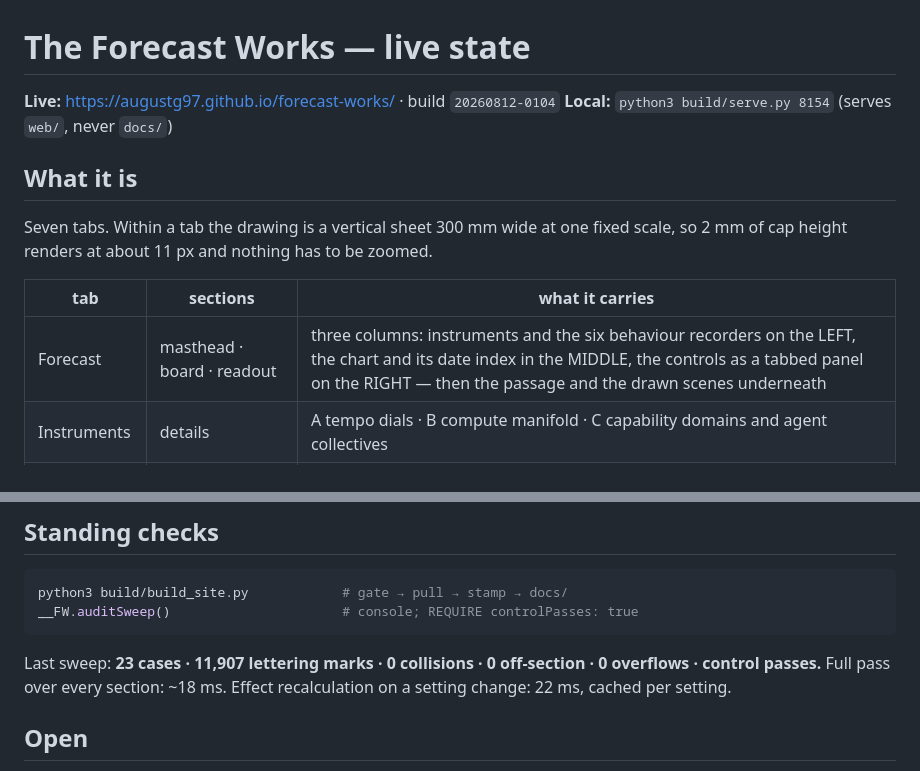
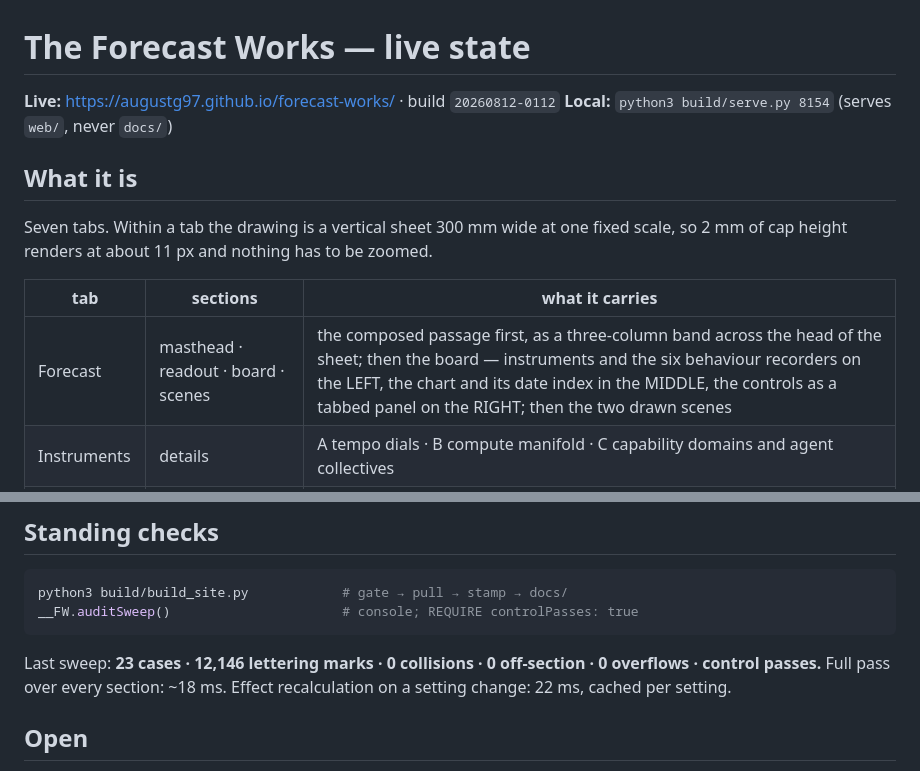
Before and after one commit to augustg97/ai-futures-forecaster, a Markdown page: HANDOFF.md, 2 parts joined by grey strips. GitHub-like rendering.

````diff
--- a/HANDOFF.md
+++ b/HANDOFF.md
@@ -1,6 +1,6 @@
 # The Forecast Works — live state
 
-**Live:** https://augustg97.github.io/forecast-works/ · build `20260812-0104`
+**Live:** https://augustg97.github.io/forecast-works/ · build `20260812-0112`
 **Local:** `python3 build/serve.py 8154` (serves `web/`, never `docs/`)
 
 ## What it is
@@ -10,7 +10,7 @@ Seven tabs. Within a tab the drawing is a vertical sheet 300 mm wide at one fixe
 
 | tab | sections | what it carries |
 |-----|----------|-----------------|
-| Forecast | masthead · board · readout | three columns: instruments and the six behaviour recorders on the LEFT, the chart and its date index in the MIDDLE, the controls as a tabbed panel on the RIGHT — then the passage and the drawn scenes underneath |
+| Forecast | masthead · readout · board · scenes | the composed passage first, as a three-column band across the head of the sheet; then the board — instruments and the six behaviour recorders on the LEFT, the chart and its date index in the MIDDLE, the controls as a tabbed panel on the RIGHT; then the two drawn scenes |
 | Instruments | details | A tempo dials · B compute manifold · C capability domains and agent collectives |
 | Behaviour | behaviour | six recorders: compute, revenue, employment, measures, approval, emissions |
 | World | world | the active line on the ground |
@@ -39,7 +39,7 @@ python3 build/build_site.py            # gate → pull → stamp → docs/
 __FW.auditSweep()                      # console; REQUIRE controlPasses: true
 ```
 
-Last sweep: **23 cases · 11,907 lettering marks · 0 collisions · 0 off-section · 0 overflows ·
+Last sweep: **23 cases · 12,146 lettering marks · 0 collisions · 0 off-section · 0 overflows ·
 control passes.** Full pass over every section: ~18 ms. Effect recalculation on a setting
 change: 22 ms, cached per setting.
 
````
Also changed, not shown: CLAUDE.md (+7 -1 lines).
